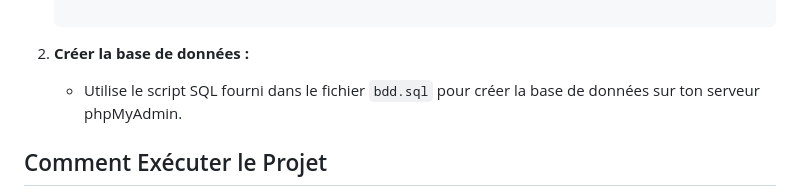
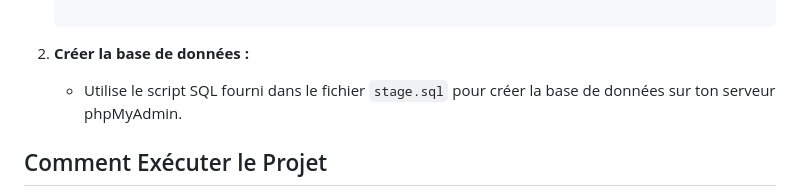
Before and after one commit to DevKosX/GestionDesStagesProject, a Markdown page: README.md, the part around the change. Rendered like a GitHub page.

````diff
--- a/README.md
+++ b/README.md
@@ -39,7 +39,7 @@ L'application permet de gérer le cycle de vie complet d'un stage :
     ```
 
 2.  **Créer la base de données :**
-    *   Utilise le script SQL fourni dans le fichier `bdd.sql` pour créer la base de données sur ton serveur phpMyAdmin.
+    *   Utilise le script SQL fourni dans le fichier `stage.sql` pour créer la base de données sur ton serveur phpMyAdmin.
 
 
 ## Comment Exécuter le Projet
````
